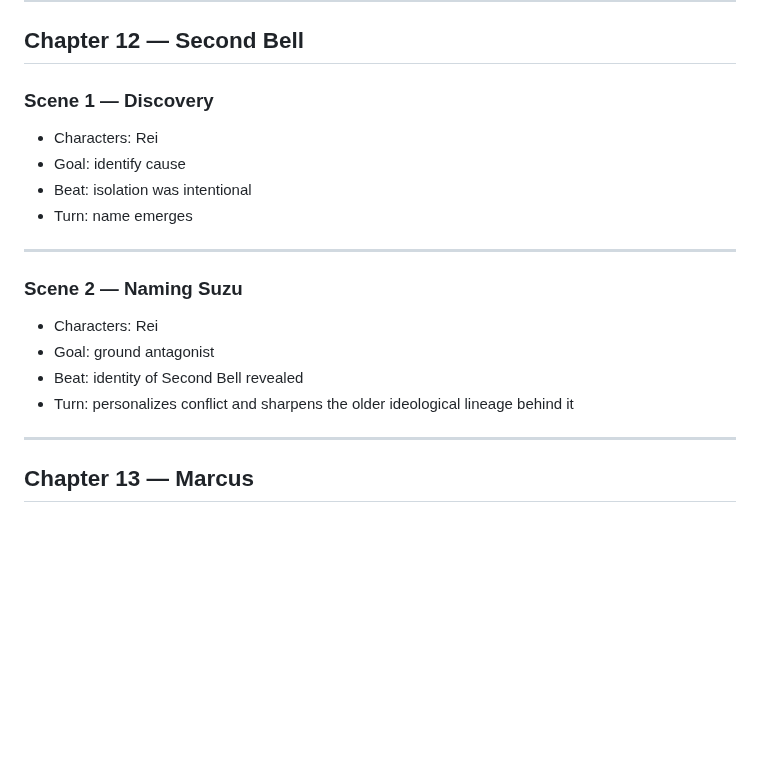
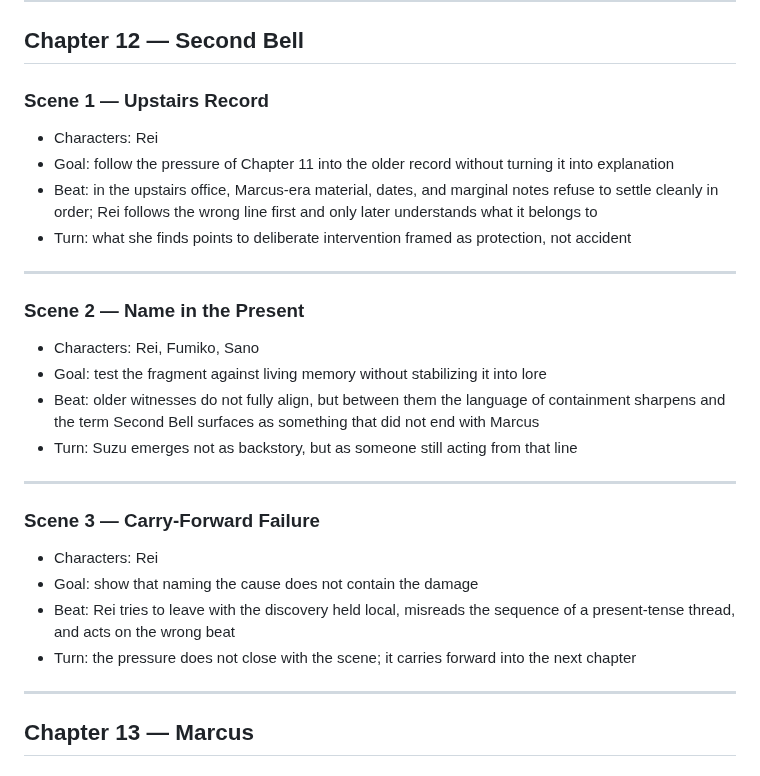
Before and after one commit to joshSzep/the-end-of-inside, a Markdown page: notes/SCENES.md, the part around the change. Rendered like a GitHub page; blank space fills up the shorter version.

Commit message:
Revise notes on Chapter 12 prior to writing it

```diff
--- a/notes/SCENES.md
+++ b/notes/SCENES.md
@@ -252,19 +252,27 @@ For all future scenes:
 
 ## **Chapter 12 — Second Bell**
 
-### Scene 1 — Discovery
+### Scene 1 — Upstairs Record
 - Characters: Rei
-- Goal: identify cause
-- Beat: isolation was intentional
-- Turn: name emerges
+- Goal: follow the pressure of Chapter 11 into the older record without turning it into explanation
+- Beat: in the upstairs office, Marcus-era material, dates, and marginal notes refuse to settle cleanly in order; Rei follows the wrong line first and only later understands what it belongs to
+- Turn: what she finds points to deliberate intervention framed as protection, not accident
 
 ---
 
-### Scene 2 — Naming Suzu
+### Scene 2 — Name in the Present
+- Characters: Rei, Fumiko, Sano
+- Goal: test the fragment against living memory without stabilizing it into lore
+- Beat: older witnesses do not fully align, but between them the language of containment sharpens and the term Second Bell surfaces as something that did not end with Marcus
+- Turn: Suzu emerges not as backstory, but as someone still acting from that line
+
+---
+
+### Scene 3 — Carry-Forward Failure
 - Characters: Rei
-- Goal: ground antagonist
-- Beat: identity of Second Bell revealed
-- Turn: personalizes conflict and sharpens the older ideological lineage behind it
+- Goal: show that naming the cause does not contain the damage
+- Beat: Rei tries to leave with the discovery held local, misreads the sequence of a present-tense thread, and acts on the wrong beat
+- Turn: the pressure does not close with the scene; it carries forward into the next chapter
 
 ---
 
```
Also changed, not shown: notes/OUTLINE.md (+16 -12 lines).
